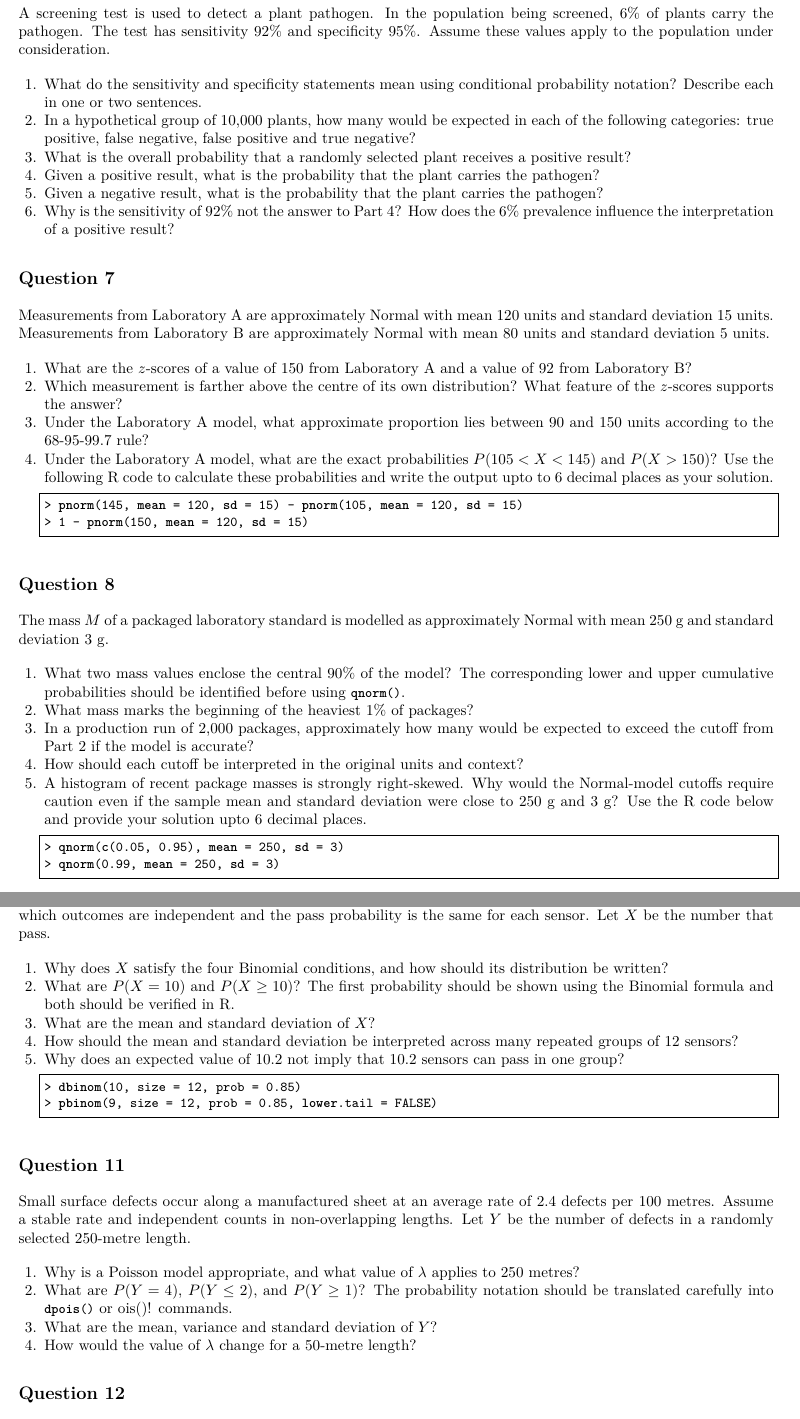
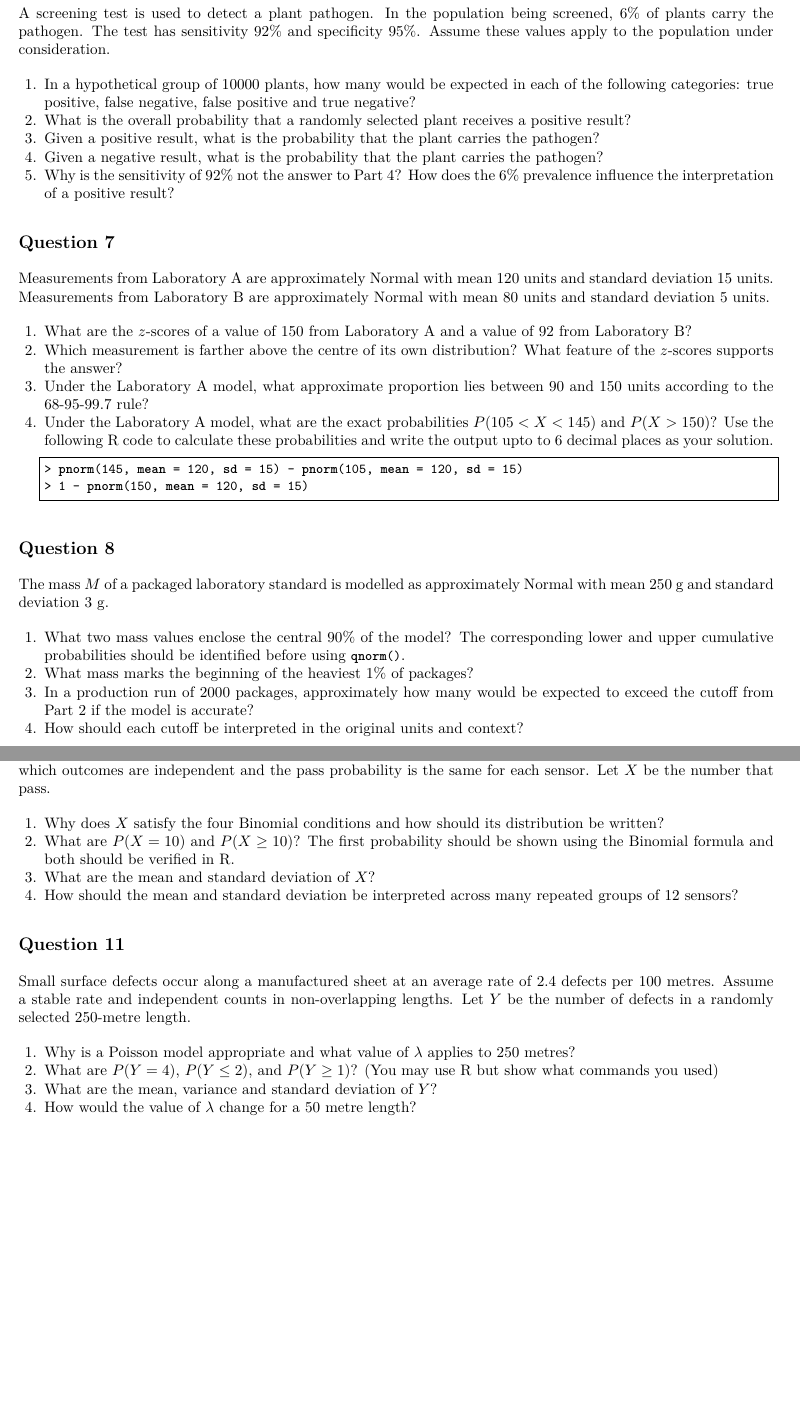
Before and after one commit to Ali-Raisolsadat/Ali-Raisolsadat.github.io, a LaTeX problem sheet (course material/stat1210/stat1210-assignments/assignment-2/stat1210-assignment-2.tex): two parts of pages 4 and 5 of 6, joined at a grey line, cut so that both start at the same text, the shorter picture padded with empty space. Compiled offline with XeLaTeX.

```diff
--- a/course material/stat1210/stat1210-assignments/assignment-2/stat1210-assignment-2.tex
+++ b/course material/stat1210/stat1210-assignments/assignment-2/stat1210-assignment-2.tex
@@ -176,8 +171,7 @@
 \begin{enumerate}
 \def\labelenumi{\arabic{enumi}.}
 \tightlist
-	\item What do the sensitivity and specificity statements mean using conditional probability notation? Describe each in one or two sentences.
-	\item In a hypothetical group of 10,000 plants, how many would be expected in each of the following categories: true positive, false negative, false positive and true negative?
+	\item In a hypothetical group of 10000 plants, how many would be expected in each of the following categories: true positive, false negative, false positive and true negative?
 	\item What is the overall probability that a randomly selected plant receives a positive result?
 	\item Given a positive result, what is the probability that the plant carries the pathogen?
 	\item Given a negative result, what is the probability that the plant carries the pathogen?
@@ -215,13 +209,8 @@
 \tightlist
 	\item What two mass values enclose the central 90\% of the model? The corresponding lower and upper cumulative probabilities should be identified before using \passthrough{\lstinline!qnorm()!}.
 	\item What mass marks the beginning of the heaviest 1\% of packages?
-	\item In a production run of 2,000 packages, approximately how many would be expected to exceed the cutoff from Part 2 if the model is accurate?
+	\item In a production run of 2000 packages, approximately how many would be expected to exceed the cutoff from Part 2 if the model is accurate?
 	\item How should each cutoff be interpreted in the original units and context?
-	\item A histogram of recent package masses is strongly right-skewed. Why would the Normal-model cutoffs require caution even if the sample mean and standard deviation were close to 250 g and 3 g? Use the R code below and provide your solution upto 6 decimal places.
-\begin{lstlisting}[language=R]
-> qnorm(c(0.05, 0.95), mean = 250, sd = 3)
-> qnorm(0.99, mean = 250, sd = 3)
-\end{lstlisting}
 \end{enumerate}
 
 \newpage
@@ -250,15 +239,10 @@
 \begin{enumerate}
 \def\labelenumi{\arabic{enumi}.}
 \tightlist
-	\item Why does \(X\) satisfy the four Binomial conditions, and how should its distribution be written?
+	\item Why does \(X\) satisfy the four Binomial conditions and how should its distribution be written?
 	\item What are \(P(X=10)\) and \(P(X\ge10)\)? The first probability should be shown using the Binomial formula and both should be verified in R.
 	\item What are the mean and standard deviation of \(X\)?
 	\item How should the mean and standard deviation be interpreted across many repeated groups of 12 sensors?
-	\item Why does an expected value of 10.2 not imply that 10.2 sensors can pass in one group?
-\begin{lstlisting}[language=R]
-> dbinom(10, size = 12, prob = 0.85)
-> pbinom(9, size = 12, prob = 0.85, lower.tail = FALSE)
-\end{lstlisting}
 \end{enumerate}
 
 % =======================================
@@ -270,9 +254,9 @@
 \begin{enumerate}
 \def\labelenumi{\arabic{enumi}.}
 \tightlist
-	\item Why is a Poisson model appropriate, and what value of \(\lambda\) applies to 250 metres?
-	\item What are \(P(Y=4)\), \(P(Y\le2)\), and \(P(Y\ge1)\)? The probability notation should be translated carefully into \passthrough{\lstinline!dpois()!} or \passthrough{\lstinline ppois()!} commands.
+	\item Why is a Poisson model appropriate and what value of \(\lambda\) applies to 250 metres?
+	\item What are \(P(Y=4)\), \(P(Y\le2)\), and \(P(Y\ge1)\)? (You may use R but show what commands you used)
 	\item What are the mean, variance and standard deviation of \(Y\)?
-	\item How would the value of \(\lambda\) change for a 50-metre length?
+	\item How would the value of \(\lambda\) change for a 50 metre length?
 \end{enumerate}
 
@@ -279,7 +265,7 @@
 % =======================================
-% Question 12
+% Bonus Questions
 % =======================================
-\subsection*{Question 12}
+\subsection*{Bonus Question 1: Binomial Distribution}
 A quality study models the number \(X\) of components requiring adjustment among 80 independently produced components as Binomial. The adjustment probability \(p\) is constant, \(p<0.50\) and the variance of \(X\) is 12.8.
 
 \begin{enumerate}
```
Also changed, not shown: course material/stat1210/stat1210-assignments/assignment-1/stat1210-assignment-1-solutions.pdf (added), course material/stat1210/stat1210-assignments/assignment-2/stat1210-assignment-2.pdf, course material/stat1210/stat1210-assignments/assignment-2/stat1210-assignment-2.tex (27 more changed lines), 1 other file.
